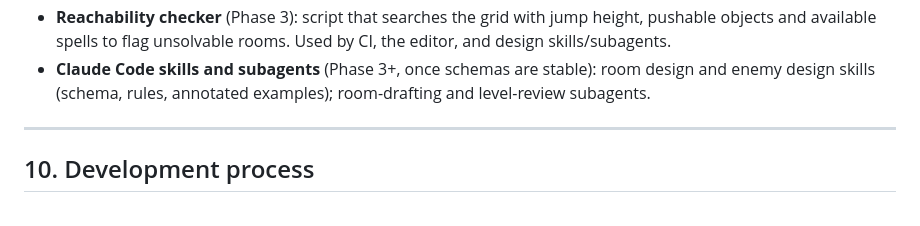
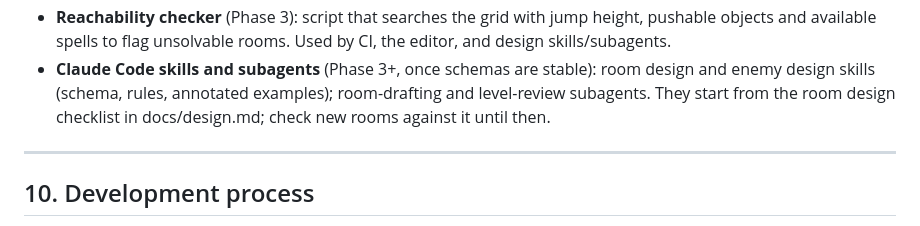
Before and after one commit to bluedragon-ctrl/Neonmancer, a Markdown page: CLAUDE.md, the part around the change. Drawn GitHub-style.

```diff
--- a/CLAUDE.md
+++ b/CLAUDE.md
@@ -262,7 +262,9 @@ not critical.
   rooms. Used by CI, the editor, and design skills/subagents.
 - **Claude Code skills and subagents** (Phase 3+, once schemas are
   stable): room design and enemy design skills (schema, rules, annotated
-  examples); room-drafting and level-review subagents.
+  examples); room-drafting and level-review subagents. They start from the
+  room design checklist in docs/design.md; check new rooms against it
+  until then.
 
 ---
 
```
Also changed, not shown: CHANGELOG.md (+7 -0 lines), docs/design.md (+50 -0 lines).
